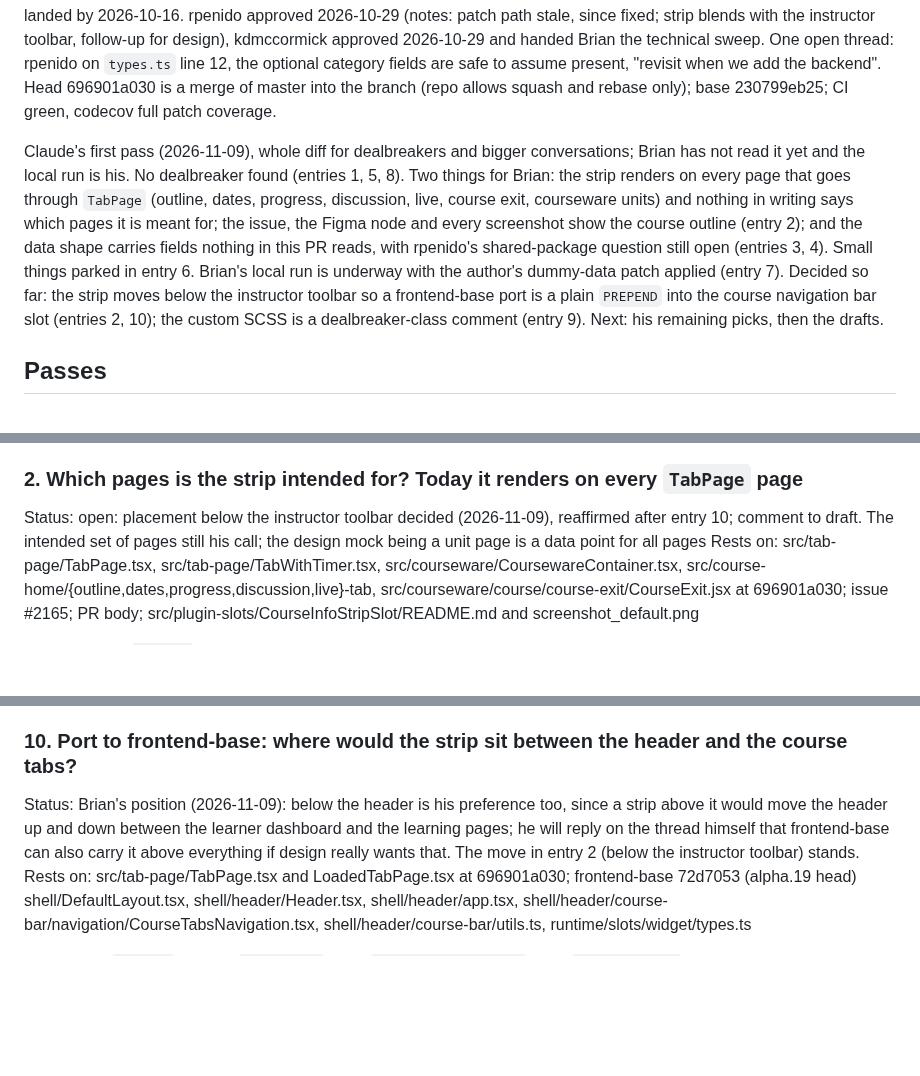
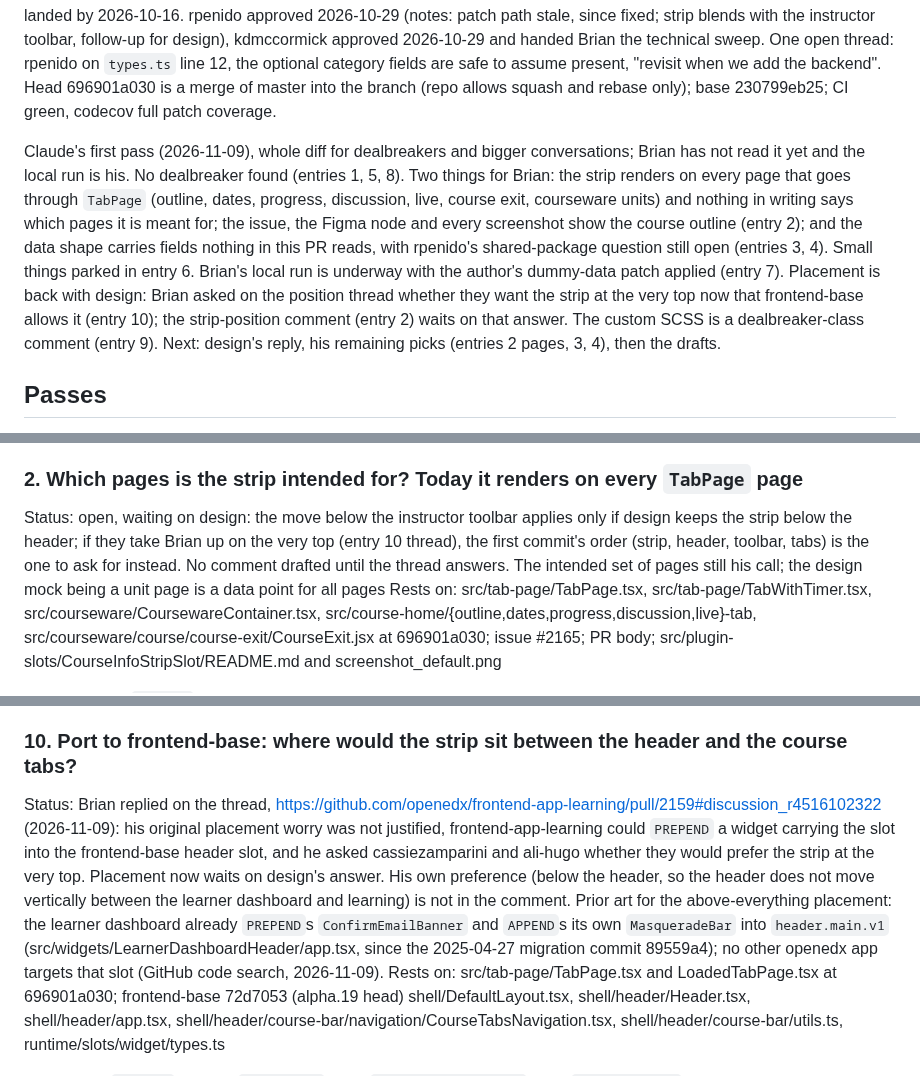
Before and after one commit to brian-smith-tcril/bairf, a Markdown page: review-2159.md, 3 parts joined by grey strips. Rendered like a GitHub page; blank space fills up the shorter version.

Commit message:
review-2159: Brian reopened the placement with design on the thread; entry 2 waits
Co-Authored-By: Claude Fable 5.1 <noreply@anthropic.com>

```diff
--- a/review-2159.md
+++ b/review-2159.md
@@ -10,7 +10,7 @@ First of a four-PR stack (ChrisChV, open-craft fork; #2231 pathway pages and the
 
 Review history: rpenido requested changes 2026-10-06 (RTL fix missing, since shown present; asked about a shared `@openedx/frontend-component-pathways` package, unanswered), kdmccormick requested changes 2026-10-09 (drop the `ENABLE_PATHWAY_PILOT_UI` flag, `itemCount` not `courseCount`, a generic info-strip slot; Brian agreed to the generic slot and raised that frontend-base assumes the header is topmost, so cassiezamparini settled "below the course header"). All three landed by 2026-10-16. rpenido approved 2026-10-29 (notes: patch path stale, since fixed; strip blends with the instructor toolbar, follow-up for design), kdmccormick approved 2026-10-29 and handed Brian the technical sweep. One open thread: rpenido on `types.ts` line 12, the optional category fields are safe to assume present, "revisit when we add the backend". Head 696901a030 is a merge of master into the branch (repo allows squash and rebase only); base 230799eb25; CI green, codecov full patch coverage.
 
-Claude's first pass (2026-11-09), whole diff for dealbreakers and bigger conversations; Brian has not read it yet and the local run is his. No dealbreaker found (entries 1, 5, 8). Two things for Brian: the strip renders on every page that goes through `TabPage` (outline, dates, progress, discussion, live, course exit, courseware units) and nothing in writing says which pages it is meant for; the issue, the Figma node and every screenshot show the course outline (entry 2); and the data shape carries fields nothing in this PR reads, with rpenido's shared-package question still open (entries 3, 4). Small things parked in entry 6. Brian's local run is underway with the author's dummy-data patch applied (entry 7). Decided so far: the strip moves below the instructor toolbar so a frontend-base port is a plain `PREPEND` into the course navigation bar slot (entries 2, 10); the custom SCSS is a dealbreaker-class comment (entry 9). Next: his remaining picks, then the drafts.
+Claude's first pass (2026-11-09), whole diff for dealbreakers and bigger conversations; Brian has not read it yet and the local run is his. No dealbreaker found (entries 1, 5, 8). Two things for Brian: the strip renders on every page that goes through `TabPage` (outline, dates, progress, discussion, live, course exit, courseware units) and nothing in writing says which pages it is meant for; the issue, the Figma node and every screenshot show the course outline (entry 2); and the data shape carries fields nothing in this PR reads, with rpenido's shared-package question still open (entries 3, 4). Small things parked in entry 6. Brian's local run is underway with the author's dummy-data patch applied (entry 7). Placement is back with design: Brian asked on the position thread whether they want the strip at the very top now that frontend-base allows it (entry 10); the strip-position comment (entry 2) waits on that answer. The custom SCSS is a dealbreaker-class comment (entry 9). Next: design's reply, his remaining picks (entries 2 pages, 3, 4), then the drafts.
 
 ## Passes
 
@@ -35,7 +35,7 @@ Gating: `TabPage` renders the slot only under `shouldRenderContent` (metadata re
 
 ### 2. Which pages is the strip intended for? Today it renders on every `TabPage` page
 
-Status: open: placement below the instructor toolbar decided (2026-11-09), reaffirmed after entry 10; comment to draft. The intended set of pages still his call; the design mock being a unit page is a data point for all pages
+Status: open, waiting on design: the move below the instructor toolbar applies only if design keeps the strip below the header; if they take Brian up on the very top (entry 10 thread), the first commit's order (strip, header, toolbar, tabs) is the one to ask for instead. No comment drafted until the thread answers. The intended set of pages still his call; the design mock being a unit page is a data point for all pages
 Rests on: src/tab-page/TabPage.tsx, src/tab-page/TabWithTimer.tsx, src/courseware/CoursewareContainer.tsx, src/course-home/{outline,dates,progress,discussion,live}-tab, src/courseware/course/course-exit/CourseExit.jsx at 696901a030; issue #2165; PR body; src/plugin-slots/CourseInfoStripSlot/README.md and screenshot_default.png
 
 The slot sits in `TabPage`, so the strip renders on every page that goes through it: outline, dates, progress, discussion and live tabs and `CourseExit` via `TabWithTimer`, and the courseware unit pages via `CoursewareContainer`. Nothing in writing picks a set: issue #2165 says "rendered in the course outline", the PR body and slot README say "below the course header", and every screenshot (body, slot README, rpenido's approval) is the outline tab. kdmccormick's "visual changes ... look good" rests on those outline screenshots. Asking "is the unit page intentional?" is backwards (Brian, 2026-11-09): the author decides page by page what the strip is for, and dates, progress and the rest are as open as units. Shape if asked: "This renders on every page that goes through `TabPage` (outline, dates, progress, discussion, live, course exit and the courseware units). Which of those is the strip meant for?" If the answer is "outline only", the slot moves or is gated by tab; the record's entry 1 (slot always rendered, default conditional) still holds either way. Not asked: whether the strip belongs on #2231's pathway pages, which do not use `TabPage`.
@@ -105,7 +105,7 @@ Why it matters (Brian, 2026-11-09): every custom rule is one more thing a theme
 
 ### 10. Port to frontend-base: where would the strip sit between the header and the course tabs?
 
-Status: Brian's position (2026-11-09): below the header is his preference too, since a strip above it would move the header up and down between the learner dashboard and the learning pages; he will reply on the thread himself that frontend-base can also carry it above everything if design really wants that. The move in entry 2 (below the instructor toolbar) stands.
+Status: Brian replied on the thread, https://github.com/openedx/frontend-app-learning/pull/2159#discussion_r4516102322 (2026-11-09): his original placement worry was not justified, frontend-app-learning could `PREPEND` a widget carrying the slot into the frontend-base header slot, and he asked cassiezamparini and ali-hugo whether they would prefer the strip at the very top. Placement now waits on design's answer. His own preference (below the header, so the header does not move vertically between the learner dashboard and learning) is not in the comment. Prior art for the above-everything placement: the learner dashboard already `PREPEND`s `ConfirmEmailBanner` and `APPEND`s its own `MasqueradeBar` into `header.main.v1` (src/widgets/LearnerDashboardHeader/app.tsx, since the 2025-04-27 migration commit 89559a4); no other openedx app targets that slot (GitHub code search, 2026-11-09).
 Rests on: src/tab-page/TabPage.tsx and LoadedTabPage.tsx at 696901a030; frontend-base 72d7053 (alpha.19 head) shell/DefaultLayout.tsx, shell/header/Header.tsx, shell/header/app.tsx, shell/header/course-bar/navigation/CourseTabsNavigation.tsx, shell/header/course-bar/utils.ts, runtime/slots/widget/types.ts
 
 Here today: `TabPage` renders `HeaderSlot`, then `CourseInfoStripSlot`, then `LoadedTabPage`, which renders `InstructorToolbar`, `AlertList` and then `CourseTabsNavigationSlot`. So the strip already sits between the header and the course tabs, with the instructor toolbar and alerts between it and the tabs. The app owns that whole column.
```
